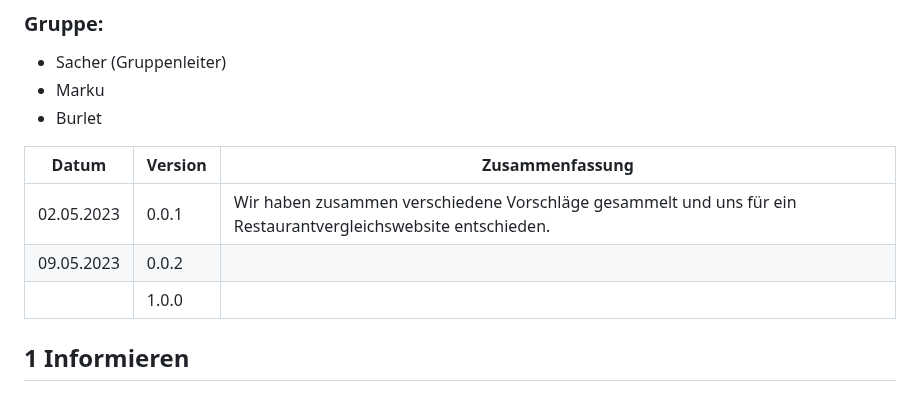
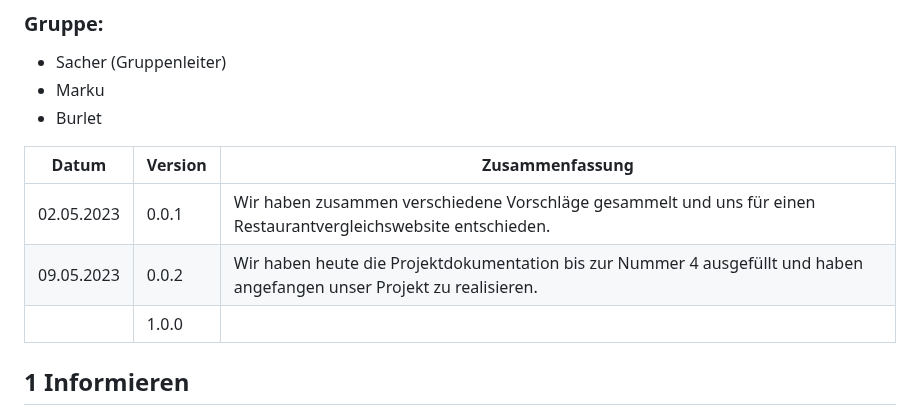
Before and after one commit to robinsacher/LA1600, a Markdown page: Projektdokumentation.md, the part around the change. Drawn GitHub-style.

```diff
--- a/Projektdokumentation.md
+++ b/Projektdokumentation.md
@@ -6,8 +6,8 @@
 
 | Datum | Version | Zusammenfassung                                              |
 | ----- | ------- | ------------------------------------------------------------ |
-| 02.05.2023 | 0.0.1   | Wir haben zusammen verschiedene Vorschläge gesammelt und uns für ein Restaurantvergleichswebsite entschieden. |
-| 09.05.2023 | 0.0.2   |                                                              |
+| 02.05.2023 | 0.0.1   | Wir haben zusammen verschiedene Vorschläge gesammelt und uns für einen Restaurantvergleichswebsite entschieden. |
+| 09.05.2023 | 0.0.2   | Wir haben heute die Projektdokumentation bis zur Nummer 4 ausgefüllt und haben angefangen unser Projekt zu realisieren.     |
 |        | 1.0.0   |                                                              |
 
 ## 1 Informieren
```
